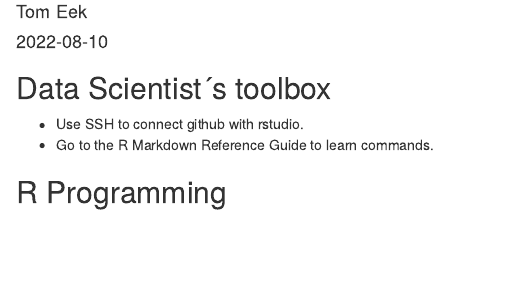
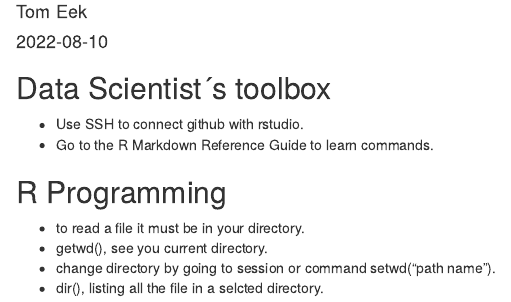
Before and after one commit to EekTom/datasciencecoursera, an R Markdown document (R_programming.Rmd): the page in a window 1100 px wide, from 70 px down. Rendered offline with R 4.5, knitr and Pandoc, with nearby package versions.

Commit message:
Adding info

```diff
--- a/R_programming.Rmd
+++ b/R_programming.Rmd
@@ -15,3 +15,8 @@
 - Go to the R Markdown Reference Guide to learn commands.
 
 ## R Programming
+
+- to read a file it must be in your directory.
+- getwd(), see you current directory.
+- change directory by going to session or command setwd("path name").
+- dir(), listing all the file in a selcted directory.
```
